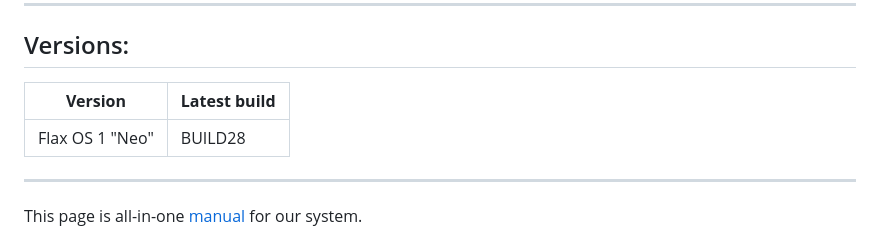
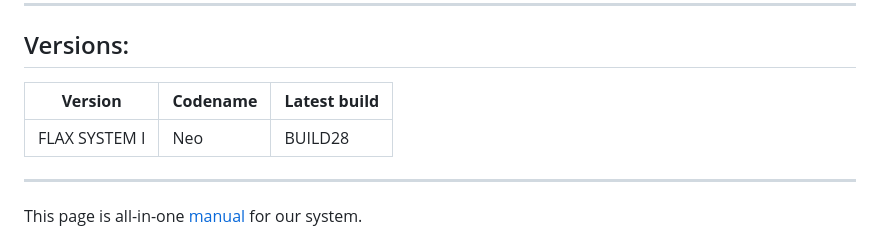
Before and after one commit to flaxware/flax.system, a Markdown page: README.md, the part around the change. Rendered like a GitHub page.

Commit message:
Update version table format in README.md

```diff
--- a/README.md
+++ b/README.md
@@ -31,9 +31,9 @@ By integrating isolation, anonymity, system hardening, and secure-by-default con
 ---
 ## Versions:
 
- | **Version**            | **Latest build** |
-  |---|---|
-  | Flax OS 1 "Neo"            | BUILD28   |
+| **Version** | **Codename** | **Latest build** |
+|---|---|---|
+| FLAX SYSTEM I | Neo | BUILD28 |
 
 ---
 <!-- MANUAL -->
```
